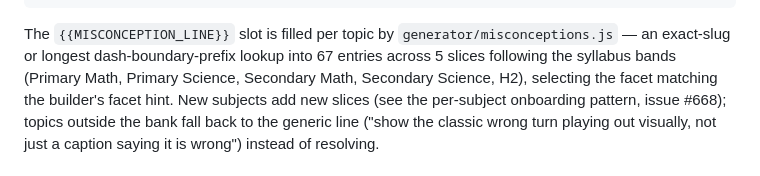
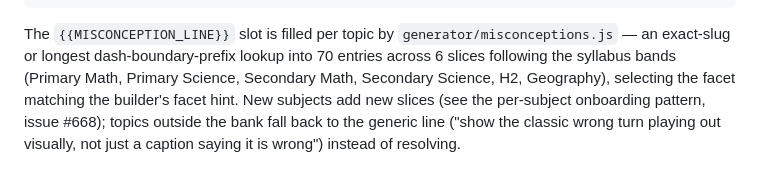
Before and after one commit to jjfwang/animath, a Markdown page: PROMPTS.md, the part around the change. Rendered like a GitHub page.

Commit message:
PROMPTS.md: misconception-bank count 67/5 -> 70/6 (Slice 6 geography)
The bank description named 67 entries across 5 slices (Primary Math, Primary
Science, Secondary Math, Secondary Science, H2); PR #675 (issue #668) added
Slice 6 (geography: erosion, plate-tectonics, weather-climate), so the bank
now holds 70 entries across 6 slices (verified live via MISCONCEPTIONS keys).
Updates the prose to name the live count and add Geography to the band list.
PROMPTS.md prose only (System prompt fenced block is regen-locked, #619).

Closes #683
User value: none - internal

```diff
--- a/PROMPTS.md
+++ b/PROMPTS.md
@@ -75,8 +75,8 @@ MECHANISM-FIRST — every scene must show the mechanism, not just tell it:
 
 The `{{MISCONCEPTION_LINE}}` slot is filled per topic by
 `generator/misconceptions.js` — an exact-slug or longest dash-boundary-prefix
-lookup into 67 entries across 5 slices following the syllabus bands (Primary
-Math, Primary Science, Secondary Math, Secondary Science, H2), selecting the
+lookup into 70 entries across 6 slices following the syllabus bands (Primary
+Math, Primary Science, Secondary Math, Secondary Science, H2, Geography), selecting the
 facet matching the builder's facet hint. New subjects add new slices (see the
 per-subject onboarding pattern, issue #668); topics outside the bank fall back
 to the generic line ("show the classic wrong turn playing out visually, not
```
